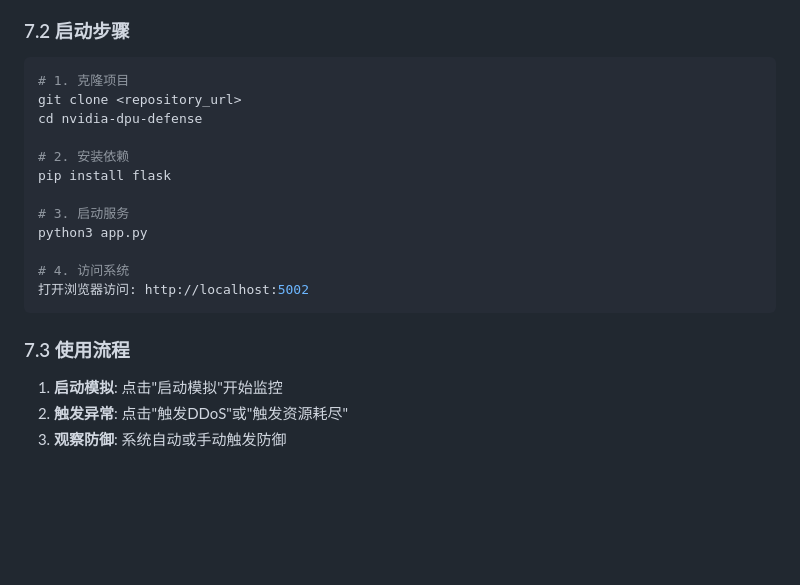
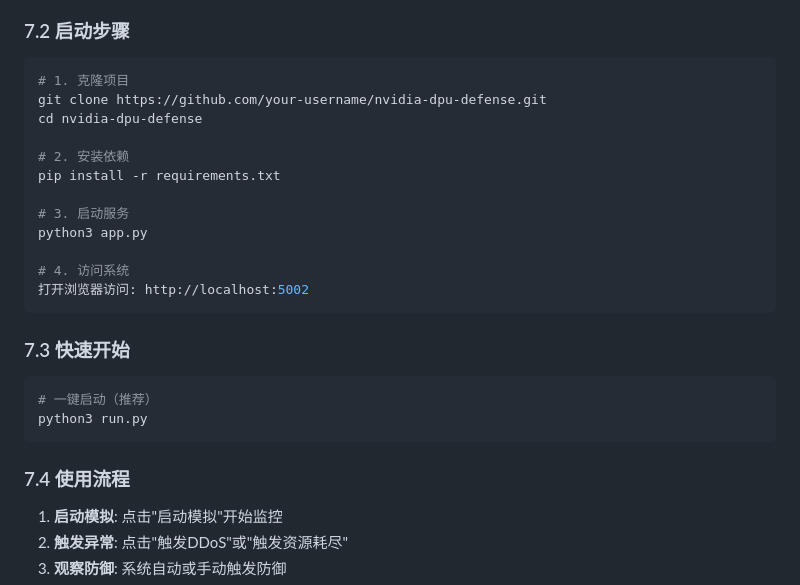
Before and after one commit to ZhanlinCui/nvidia-dpu-cybersec-defense-system, a Markdown page: README.md, the part around the change. GitHub-like rendering; blank space fills up the shorter version.

Commit message:
docs: 更新README.md - 添加GitHub仓库链接和快速启动说明

````diff
--- a/README.md
+++ b/README.md
@@ -476,11 +476,11 @@ Chrome/Firefox/Safari浏览器
 ### 7.2 启动步骤
 ```bash
 # 1. 克隆项目
-git clone <repository_url>
+git clone https://github.com/your-username/nvidia-dpu-defense.git
 cd nvidia-dpu-defense
 
 # 2. 安装依赖
-pip install flask
+pip install -r requirements.txt
 
 # 3. 启动服务
 python3 app.py
@@ -489,7 +489,13 @@ python3 app.py
 打开浏览器访问: http://localhost:5002
 ```
 
-### 7.3 使用流程
+### 7.3 快速开始
+```bash
+# 一键启动（推荐）
+python3 run.py
+```
+
+### 7.4 使用流程
 1. **启动模拟**: 点击"启动模拟"开始监控
 2. **触发异常**: 点击"触发DDoS"或"触发资源耗尽"
 3. **观察防御**: 系统自动或手动触发防御
````
